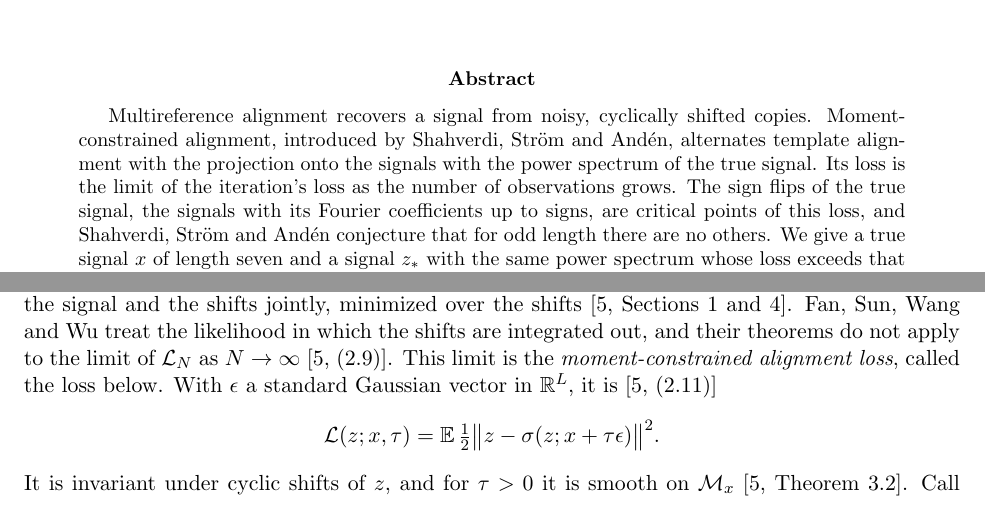
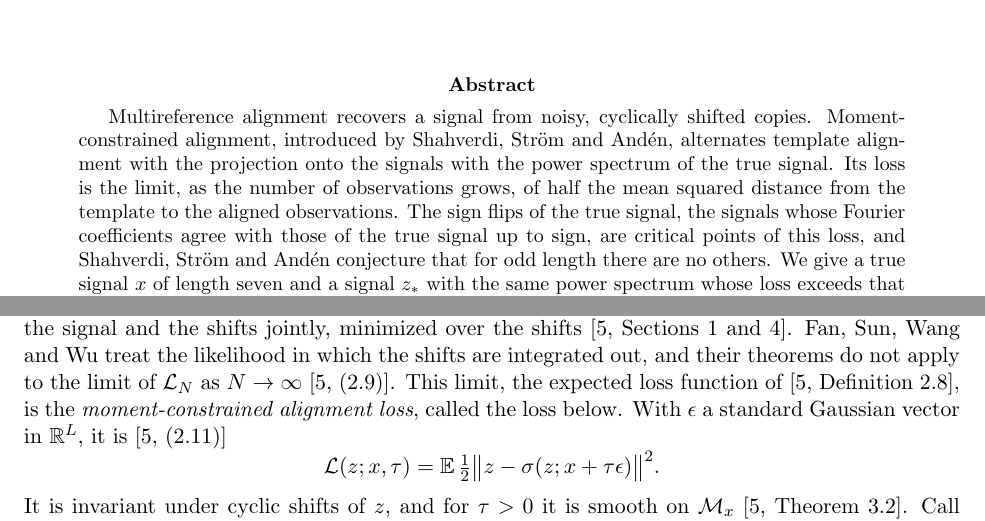
Before and after one commit to yspennstate/mra-phase-manifold-critical-points, a LaTeX paper (main.tex): two parts of pages 1 and 2 of 6, joined at a grey line, cut so that both start at the same text. Compiled offline with pdfLaTeX.

Commit message:
Abstract loss sentence, sign-flip appositive, source name of the loss [skip ci]
Co-Authored-By: Claude Opus 5.5 <noreply@anthropic.com>

```diff
--- a/main.tex
+++ b/main.tex
@@ -26,7 +26,7 @@ Jerusalem, Givat Ram,}\\
 \maketitle
 
 \begin{abstract}
-Multireference alignment recovers a signal from noisy, cyclically shifted copies. Moment-constrained alignment, introduced by Shahverdi, Str\"om and And\'en, alternates template alignment with the projection onto the signals with the power spectrum of the true signal. Its loss is the limit of the iteration's loss as the number of observations grows. The sign flips of the true signal, the signals with its Fourier coefficients up to signs, are critical points of this loss, and Shahverdi, Str\"om and And\'en conjecture that for odd length there are no others. We give a true signal $x$ of length seven and a signal $z_*$ with the same power spectrum whose loss exceeds that of every sign flip of $x$ at every noise level up to $1/100$. The loss then has at least ten critical points up to cyclic shifts, where the conjecture predicts eight. By rescaling, the conjecture fails at every positive noise level.
+Multireference alignment recovers a signal from noisy, cyclically shifted copies. Moment-constrained alignment, introduced by Shahverdi, Str\"om and And\'en, alternates template alignment with the projection onto the signals with the power spectrum of the true signal. Its loss is the limit, as the number of observations grows, of half the mean squared distance from the template to the aligned observations. The sign flips of the true signal, the signals whose Fourier coefficients agree with those of the true signal up to sign, are critical points of this loss, and Shahverdi, Str\"om and And\'en conjecture that for odd length there are no others. We give a true signal $x$ of length seven and a signal $z_*$ with the same power spectrum whose loss exceeds that of every sign flip of $x$ at every noise level up to $1/100$. The loss then has at least ten critical points up to cyclic shifts, where the conjecture predicts eight. By rescaling, the conjecture fails at every positive noise level.
 \end{abstract}
 
 \noindent\textit{Keywords:} multireference alignment, method of moments, power spectrum, phase manifold, critical points.
@@ -47,7 +47,7 @@ Template alignment replaces a template $z$ by the average of the aligned observa
 \[
 \mathcal L_N(z)=\frac1{2N}\sum_{i=1}^N\bigl\|z-\sigma(z;\xi_i)\bigr\|^2
 \]
-of~\cite[(2.7)]{SSA24}. Up to an additive constant and the factor $N/\tau^2$, $\mathcal L_N$ is the negative log-likelihood of the signal and the shifts jointly, minimized over the shifts~\cite[Sections~1 and~4]{SSA24}. Fan, Sun, Wang and Wu treat the likelihood in which the shifts are integrated out, and their theorems do not apply to the limit of $\mathcal L_N$ as $N\to\infty$~\cite[(2.9)]{SSA24}. This limit is the \emph{moment-constrained alignment loss}, called the loss below. With $\epsilon$ a standard Gaussian vector in $\R^L$, it is~\cite[(2.11)]{SSA24}
+of~\cite[(2.7)]{SSA24}. Up to an additive constant and the factor $N/\tau^2$, $\mathcal L_N$ is the negative log-likelihood of the signal and the shifts jointly, minimized over the shifts~\cite[Sections~1 and~4]{SSA24}. Fan, Sun, Wang and Wu treat the likelihood in which the shifts are integrated out, and their theorems do not apply to the limit of $\mathcal L_N$ as $N\to\infty$~\cite[(2.9)]{SSA24}. This limit, the expected loss function of~\cite[Definition~2.8]{SSA24}, is the \emph{moment-constrained alignment loss}, called the loss below. With $\epsilon$ a standard Gaussian vector in $\R^L$, it is~\cite[(2.11)]{SSA24}
 \[
 \mathcal L(z;x,\tau)=\E\,\tfrac12\bigl\|z-\sigma(z;x+\tau\epsilon)\bigr\|^2 .
 \]
```
